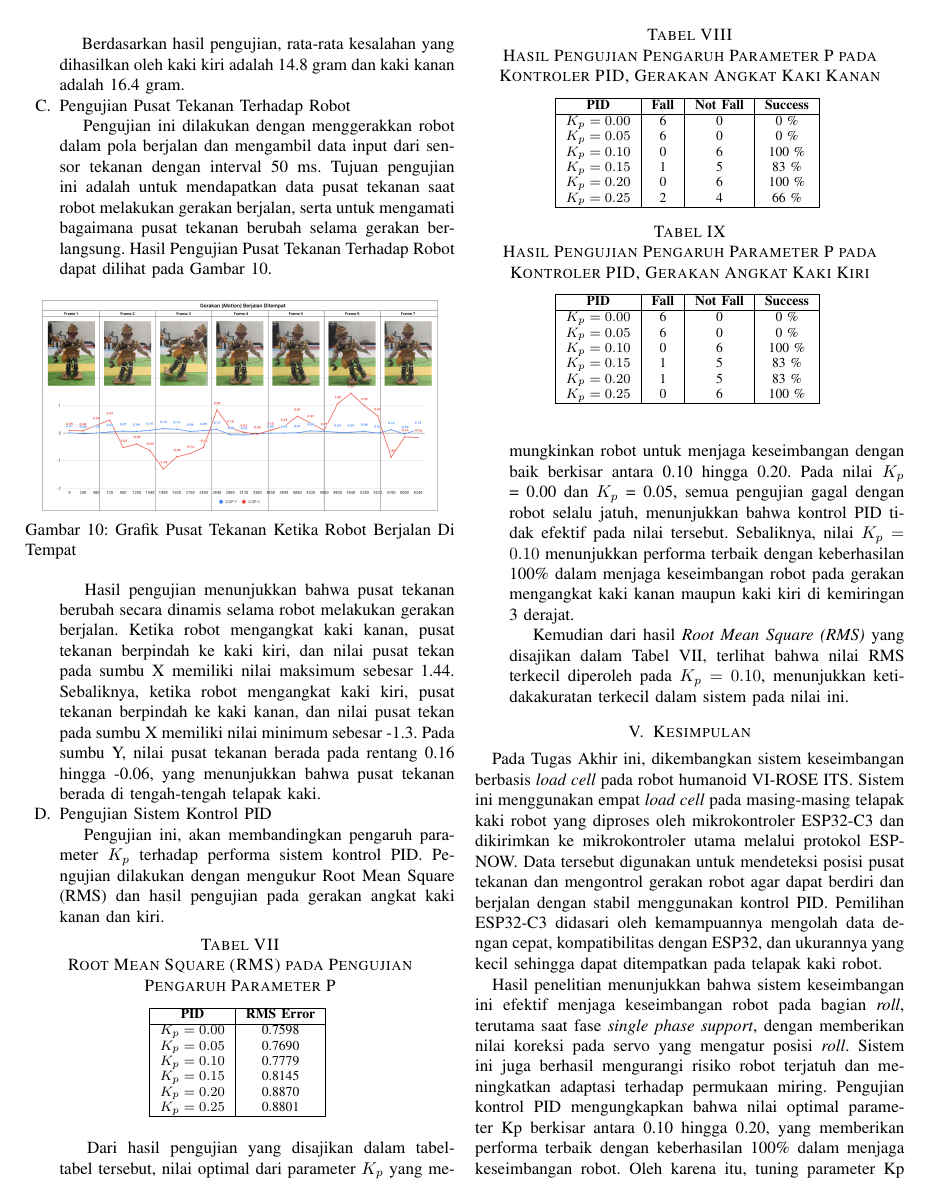
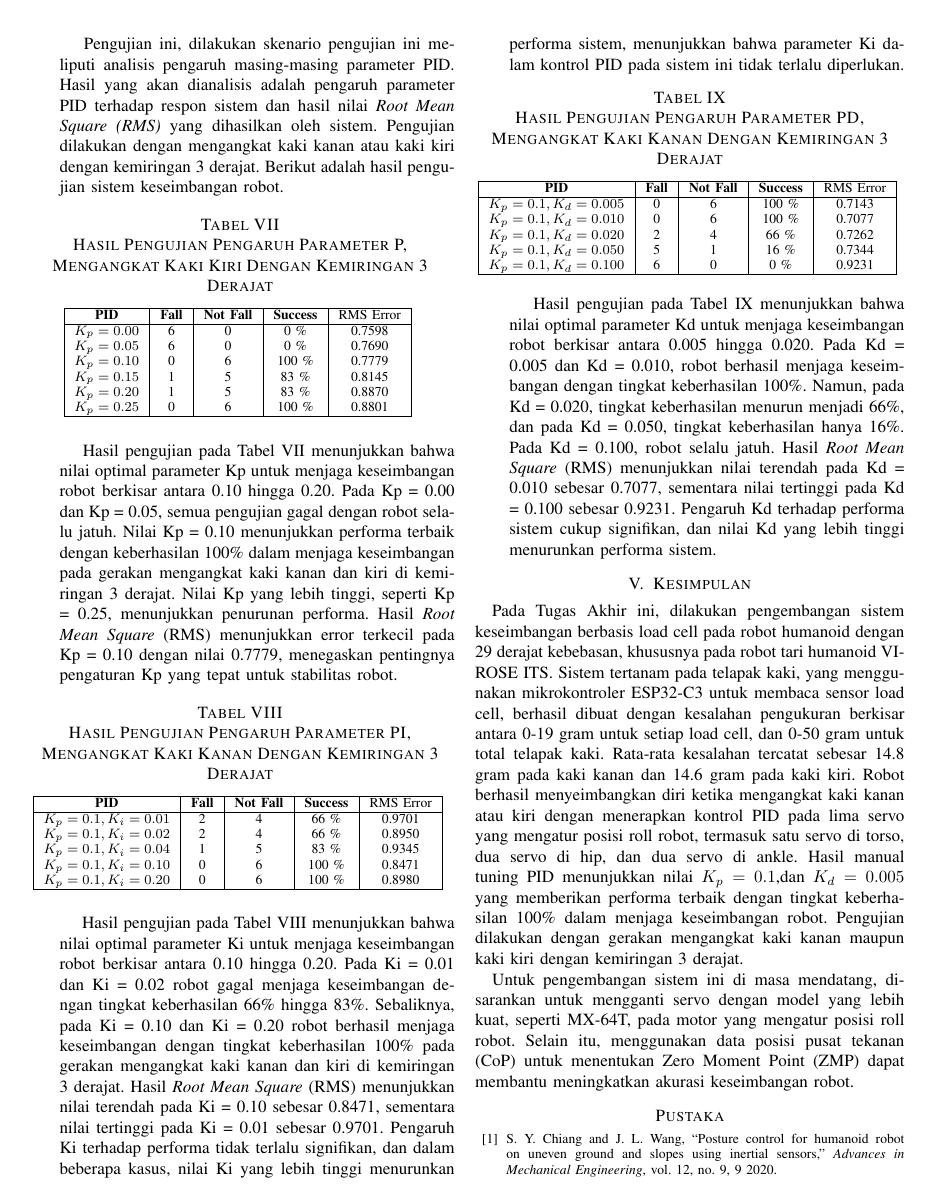
Before and after one commit to farisrfp/paper-ta, a LaTeX paper (paper-id.tex, which reads konten/id/4-hasil-pembahasan.tex, konten/id/5-kesimpulan.tex): page 6 of 7 before the commit and page 7 of 8 after it. Compiled offline with pdfLaTeX.

Commit message:
id version done

```diff
--- a/konten/id/4-hasil-pembahasan.tex
+++ b/konten/id/4-hasil-pembahasan.tex
@@ -134,15 +134,5 @@ Dilakukan pengujian dan analisis terhadap perancangan dan implementasi yang tela
             \label{tab:pengukuran_berat_kaki_kanan}
         \end{table}
 
-        \hspace*{1em} Berdasarkan hasil pengujian, rata-rata kesalahan yang dihasilkan oleh kaki kiri adalah 14.8 gram dan kaki kanan adalah 16.4 gram.
-
-    \item Pengujian Pusat Tekanan Terhadap Robot
-    \label{subsec:hasil-pembahasan-pusat-tekanan}
-
-        \hspace*{1em} Pengujian ini dilakukan dengan menggerakkan robot dalam pola berjalan dan mengambil data input dari sensor tekanan dengan interval 50 ms. Tujuan pengujian ini adalah untuk mendapatkan data pusat tekanan saat robot melakukan gerakan berjalan, serta untuk mengamati bagaimana pusat tekanan berubah selama gerakan berlangsung. Hasil Pengujian Pusat Tekanan Terhadap Robot dapat dilihat pada Gambar \ref{fig:pusat_tekanan_robot}.
-
         \begin{figure}[h]
             \centering
-            \includegraphics[width=0.45\textwidth]{gambar/motion_berjalan.png}
-            \caption{Grafik Pusat Tekanan Ketika Robot Berjalan Di Tempat}
-            \label{fig:pusat_tekanan_robot}
@@ -149,68 +142,68 @@ Dilakukan pengujian dan analisis terhadap perancangan dan implementasi yang tela
         \end{figure}
 
-        \hspace*{1em} Hasil pengujian menunjukkan bahwa pusat tekanan berubah secara dinamis selama robot melakukan gerakan berjalan. Ketika robot mengangkat kaki kanan, pusat tekanan berpindah ke kaki kiri, dan nilai pusat tekan pada sumbu X memiliki nilai maksimum sebesar 1.44. Sebaliknya, ketika robot mengangkat kaki kiri, pusat tekanan berpindah ke kaki kanan, dan nilai pusat tekan pada sumbu X memiliki nilai minimum sebesar -1.3. Pada sumbu Y, nilai pusat tekanan berada pada rentang 0.16 hingga -0.06, yang menunjukkan bahwa pusat tekanan berada di tengah-tengah telapak kaki.
+        \hspace*{1em} Hasil pengukuran tekanan pada kaki kiri dan kaki kanan menunjukkan bahwa pembacaan \emph{load cell} pada kedua kaki memiliki kesalahan yang bervariasi, berkisar antara 0 hingga 50 gr. Kesalahan ini disebabkan oleh perbedaan karakteristik antara \emph{load cell} pada kaki kiri dan kaki kanan. Pada Gambar \ref{fig:tekanan_kaki} terlihat bahwa grafik tekanan yang dihasilkan oleh kaki kanan dan kaki kiri memiliki nilai pembacaan yang serupa.
 
     \item Pengujian Sistem Kontrol PID
     \label{subsec:hasil-pembahasan-pid}
 
-        \hspace*{1em} Pengujian ini, akan membandingkan pengaruh parameter \(K_p\) terhadap performa sistem kontrol PID. Pengujian dilakukan dengan mengukur Root Mean Square (RMS) dan hasil pengujian pada gerakan angkat kaki kanan dan kiri.
+        \hspace*{1em} Pengujian ini, dilakukan skenario pengujian ini meliputi analisis pengaruh masing-masing parameter PID. Hasil yang akan dianalisis adalah pengaruh parameter PID terhadap respon sistem dan hasil nilai \textit{Root Mean Square (RMS)} yang dihasilkan oleh sistem. Pengujian dilakukan dengan mengangkat kaki kanan atau kaki kiri dengan kemiringan 3 derajat. Berikut adalah hasil pengujian sistem keseimbangan robot.
 
         \begin{table}[h]
             \centering
-            \caption{Root Mean Square (RMS) pada Pengujian Pengaruh Parameter P}
-            \begin{tabular}{|c|c|}
-            \hline
-            \textbf{PID} & \textbf{RMS Error} \\
-            \hline
-            $K_p = 0.00$ & 0.7598 \\
-            $K_p = 0.05$ & 0.7690 \\
-            $K_p = 0.10$ & 0.7779 \\
-            $K_p = 0.15$ & 0.8145 \\
-            $K_p = 0.20$ & 0.8870 \\
-            $K_p = 0.25$ & 0.8801 \\
-            \hline
+            \caption{Hasil Pengujian Pengaruh Parameter P, Mengangkat Kaki Kiri Dengan Kemiringan 3 Derajat}
+            \begin{tabular}{|c|c|c|c|c|}
+                \hline
+                \textbf{PID} & \textbf{Fall} & \textbf{Not Fall} & \textbf{Success} & RMS Error \\
+                \hline
+                $K_p = 0.00$ & 6 & 0 & 0   \% & 0.7598 \\
+                $K_p = 0.05$ & 6 & 0 & 0   \% & 0.7690 \\
+                $K_p = 0.10$ & 0 & 6 & 100 \% & 0.7779 \\
+                $K_p = 0.15$ & 1 & 5 & 83  \% & 0.8145 \\
+                $K_p = 0.20$ & 1 & 5 & 83  \% & 0.8870 \\
+                $K_p = 0.25$ & 0 & 6 & 100 \% & 0.8801 \\
+                \hline
             \end{tabular}
-            \label{tab:ems_p}
+            \label{tab:pengujian_p}
         \end{table}
+
+        \hspace*{1em} Hasil pengujian pada Tabel \ref{tab:pengujian_p} menunjukkan bahwa nilai optimal parameter Kp untuk menjaga keseimbangan robot berkisar antara 0.10 hingga 0.20. Pada Kp = 0.00 dan Kp = 0.05, semua pengujian gagal dengan robot selalu jatuh. Nilai Kp = 0.10 menunjukkan performa terbaik dengan keberhasilan 100\% dalam menjaga keseimbangan pada gerakan mengangkat kaki kanan dan kiri di kemiringan 3 derajat. Nilai Kp yang lebih tinggi, seperti Kp = 0.25, menunjukkan penurunan performa. Hasil \textit{Root Mean Square} (RMS) menunjukkan error terkecil pada Kp = 0.10 dengan nilai 0.7779, menegaskan pentingnya pengaturan Kp yang tepat untuk stabilitas robot.
 
         \begin{table}[h]
             \centering
-            \caption{Hasil Pengujian Pengaruh Parameter P pada Kontroler PID, Gerakan Angkat Kaki Kanan}
-            \begin{tabular}{|c|c|c|c|}
+            \caption{Hasil Pengujian Pengaruh Parameter PI, Mengangkat Kaki Kanan Dengan Kemiringan 3 Derajat}
+            \begin{tabular}{|c|c|c|c|c|}
                 \hline
-                \textbf{PID} & \textbf{Fall} & \textbf{Not Fall} & \textbf{Success} \\
+                \textbf{PID} & \textbf{Fall} & \textbf{Not Fall} & \textbf{Success} & RMS Error \\
                 \hline
-                $K_p = 0.00$ & 6 & 0 & 0   \% \\
-                $K_p = 0.05$ & 6 & 0 & 0   \% \\
-                $K_p = 0.10$ & 0 & 6 & 100 \% \\
-                $K_p = 0.15$ & 1 & 5 & 83  \% \\
-                $K_p = 0.20$ & 0 & 6 & 100 \% \\
-                $K_p = 0.25$ & 2 & 4 & 66  \% \\
+                $K_p = 0.1, K_i = 0.01$ & 2 & 4 & 66 \%  & 0.9701\\
+                $K_p = 0.1, K_i = 0.02$ & 2 & 4 & 66 \%  & 0.8950\\
+                $K_p = 0.1, K_i = 0.04$ & 1 & 5 & 83 \%  & 0.9345\\
+                $K_p = 0.1, K_i = 0.10$ & 0 & 6 & 100 \% & 0.8471\\
+                $K_p = 0.1, K_i = 0.20$ & 0 & 6 & 100 \% & 0.8980\\
                 \hline
             \end{tabular}
-            \label{tab:pengujian_p_kanan}
+            \label{tab:pengujian_pi}
         \end{table}
+
+        \hspace*{1em} Hasil pengujian pada Tabel \ref{tab:pengujian_pi} menunjukkan bahwa nilai optimal parameter Ki untuk menjaga keseimbangan robot berkisar antara 0.10 hingga 0.20. Pada Ki = 0.01 dan Ki = 0.02  robot gagal menjaga keseimbangan dengan tingkat keberhasilan 66\% hingga 83\%. Sebaliknya, pada Ki = 0.10 dan Ki = 0.20  robot berhasil menjaga keseimbangan dengan tingkat keberhasilan 100\% pada gerakan mengangkat kaki kanan dan kiri di kemiringan 3 derajat. Hasil \textit{Root Mean Square} (RMS) menunjukkan nilai terendah pada Ki = 0.10 sebesar 0.8471, sementara nilai tertinggi pada Ki = 0.01 sebesar 0.9701. Pengaruh Ki terhadap performa tidak terlalu signifikan, dan dalam beberapa kasus, nilai Ki yang lebih tinggi menurunkan performa sistem, menunjukkan bahwa parameter Ki dalam kontrol PID pada sistem ini tidak terlalu diperlukan.
 
         \begin{table}[h]
             \centering
-            \caption{Hasil Pengujian Pengaruh Parameter P pada Kontroler PID, Gerakan Angkat Kaki Kiri}
-            \begin{tabular}{|c|c|c|c|}
+            \caption{Hasil Pengujian Pengaruh Parameter PD, Mengangkat Kaki Kanan Dengan Kemiringan 3 Derajat}
+            \begin{tabular}{|c|c|c|c|c|}
                 \hline
-                \textbf{PID} & \textbf{Fall} & \textbf{Not Fall} & \textbf{Success} \\
+                \textbf{PID} & \textbf{Fall} & \textbf{Not Fall} & \textbf{Success} & RMS Error \\
                 \hline
-                $K_p = 0.00$ & 6 & 0 & 0   \% \\
-                $K_p = 0.05$ & 6 & 0 & 0   \% \\
-                $K_p = 0.10$ & 0 & 6 & 100  \% \\
-                $K_p = 0.15$ & 1 & 5 & 83  \% \\
-                $K_p = 0.20$ & 1 & 5 & 83  \% \\
-                $K_p = 0.25$ & 0 & 6 & 100 \% \\
+                $K_p = 0.1, K_d = 0.005$ & 0 & 6 & 100 \% & 0.7143 \\
+                $K_p = 0.1, K_d = 0.010$ & 0 & 6 & 100 \% & 0.7077 \\
+                $K_p = 0.1, K_d = 0.020$ & 2 & 4 & 66  \% & 0.7262 \\
+                $K_p = 0.1, K_d = 0.050$ & 5 & 1 & 16  \% & 0.7344 \\
+                $K_p = 0.1, K_d = 0.100$ & 6 & 0 & 0   \% & 0.9231 \\
                 \hline
             \end{tabular}
-            \label{tab:pengujian_p_kiri}
+            \label{tab:pengujian_pd}
         \end{table}
 
-        \hspace*{1em} Dari hasil pengujian yang disajikan dalam tabel-tabel tersebut, nilai optimal dari parameter \(K_p\) yang memungkinkan robot untuk menjaga keseimbangan dengan baik berkisar antara 0.10 hingga 0.20. Pada nilai \(K_p\) = 0.00 dan \(K_p\) = 0.05, semua pengujian gagal dengan robot selalu jatuh, menunjukkan bahwa kontrol PID tidak efektif pada nilai tersebut. Sebaliknya, nilai \(K_p = 0.10\) menunjukkan performa terbaik dengan keberhasilan 100\% dalam menjaga keseimbangan robot pada gerakan mengangkat kaki kanan maupun kaki kiri di kemiringan 3 derajat.
-
-        \hspace*{1em} Kemudian dari hasil \textit{Root Mean Square (RMS)} yang disajikan dalam Tabel \ref{tab:ems_p}, terlihat bahwa nilai RMS terkecil diperoleh pada \(K_p = 0.10\), menunjukkan ketidakakuratan terkecil dalam sistem pada nilai ini.
+        \hspace*{1em} Hasil pengujian pada Tabel \ref{tab:pengujian_pd} menunjukkan bahwa nilai optimal parameter Kd untuk menjaga keseimbangan robot berkisar antara 0.005 hingga 0.020. Pada Kd = 0.005 dan Kd = 0.010, robot berhasil menjaga keseimbangan dengan tingkat keberhasilan 100\%. Namun, pada Kd = 0.020, tingkat keberhasilan menurun menjadi 66\%, dan pada Kd = 0.050, tingkat keberhasilan hanya 16\%. Pada Kd = 0.100, robot selalu jatuh. Hasil \textit{Root Mean Square} (RMS) menunjukkan nilai terendah pada Kd = 0.010 sebesar 0.7077, sementara nilai tertinggi pada Kd = 0.100 sebesar 0.9231. Pengaruh Kd terhadap performa sistem cukup signifikan, dan nilai Kd yang lebih tinggi menurunkan performa sistem.
 
 \end{enumerate}
--- a/konten/id/5-kesimpulan.tex
+++ b/konten/id/5-kesimpulan.tex
@@ -1,6 +1,6 @@
 \section{Kesimpulan}
 \label{sec:kesimpulan}
 
-Pada Tugas Akhir ini, dikembangkan sistem keseimbangan berbasis \emph{load cell} pada robot humanoid VI-ROSE ITS. Sistem ini menggunakan empat \emph{load cell} pada masing-masing telapak kaki robot yang diproses oleh mikrokontroler ESP32-C3 dan dikirimkan ke mikrokontroler utama melalui protokol ESP-NOW. Data tersebut digunakan untuk mendeteksi posisi pusat tekanan dan mengontrol gerakan robot agar dapat berdiri dan berjalan dengan stabil menggunakan kontrol PID. Pemilihan ESP32-C3 didasari oleh kemampuannya mengolah data dengan cepat, kompatibilitas dengan ESP32, dan ukurannya yang kecil sehingga dapat ditempatkan pada telapak kaki robot.
+Pada Tugas Akhir ini, dilakukan pengembangan sistem keseimbangan berbasis load cell pada robot humanoid dengan 29 derajat kebebasan, khususnya pada robot tari humanoid VI-ROSE ITS. Sistem tertanam pada telapak kaki, yang menggunakan mikrokontroler ESP32-C3 untuk membaca sensor load cell, berhasil dibuat dengan kesalahan pengukuran berkisar antara 0-19 gram untuk setiap load cell, dan 0-50 gram untuk total telapak kaki. Rata-rata kesalahan tercatat sebesar 14.8 gram pada kaki kanan dan 14.6 gram pada kaki kiri. Robot berhasil menyeimbangkan diri ketika mengangkat kaki kanan atau kiri dengan menerapkan kontrol PID pada lima servo yang mengatur posisi roll robot, termasuk satu servo di torso, dua servo di hip, dan dua servo di ankle. Hasil manual tuning PID menunjukkan nilai $K_p=0.1$,dan $K_d =0.005$ yang memberikan performa terbaik dengan tingkat keberhasilan 100\% dalam menjaga keseimbangan robot. Pengujian dilakukan dengan gerakan mengangkat kaki kanan maupun kaki kiri dengan kemiringan 3 derajat.
 
-Hasil penelitian menunjukkan bahwa sistem keseimbangan ini efektif menjaga keseimbangan robot pada bagian \textit{roll}, terutama saat fase \textit{single phase support}, dengan memberikan nilai koreksi pada servo yang mengatur posisi \textit{roll}. Sistem ini juga berhasil mengurangi risiko robot terjatuh dan meningkatkan adaptasi terhadap permukaan miring. Pengujian kontrol PID mengungkapkan bahwa nilai optimal parameter Kp berkisar antara 0.10 hingga 0.20, yang memberikan performa terbaik dengan keberhasilan 100\% dalam menjaga keseimbangan robot. Oleh karena itu, tuning parameter Kp yang tepat sangat krusial untuk mencapai performa optimal dan menjaga stabilitas sistem robot secara keseluruhan.
+Untuk pengembangan sistem ini di masa mendatang, disarankan untuk mengganti servo dengan model yang lebih kuat, seperti MX-64T, pada motor yang mengatur posisi roll robot. Selain itu, menggunakan data posisi pusat tekanan (CoP) untuk menentukan Zero Moment Point (ZMP) dapat membantu meningkatkan akurasi keseimbangan robot.
```
Also changed, not shown: konten/id/3-desain-dan-implementasi.tex (+48 -25 lines), README.md, gambar/chart_tekanan_kaki.png, gambar/diagram_jalan.png (added), gambar/foto_krsti.jpeg (added), gambar/hasil/Response P.png, gambar/hasil/Response PD.png, gambar/hasil/Response PI.png, gambar/hasil/cop_angkat_kanan.png (added), gambar/hasil/cop_angkat_kiri.png (added), gambar/hasil/cop_double_phase.png (added), gambar/hasil/hasil_cop.png (added), gambar/hasil/no_aksesoris.png (added), gambar/hasil/robot_fall.png, 2 more files.
